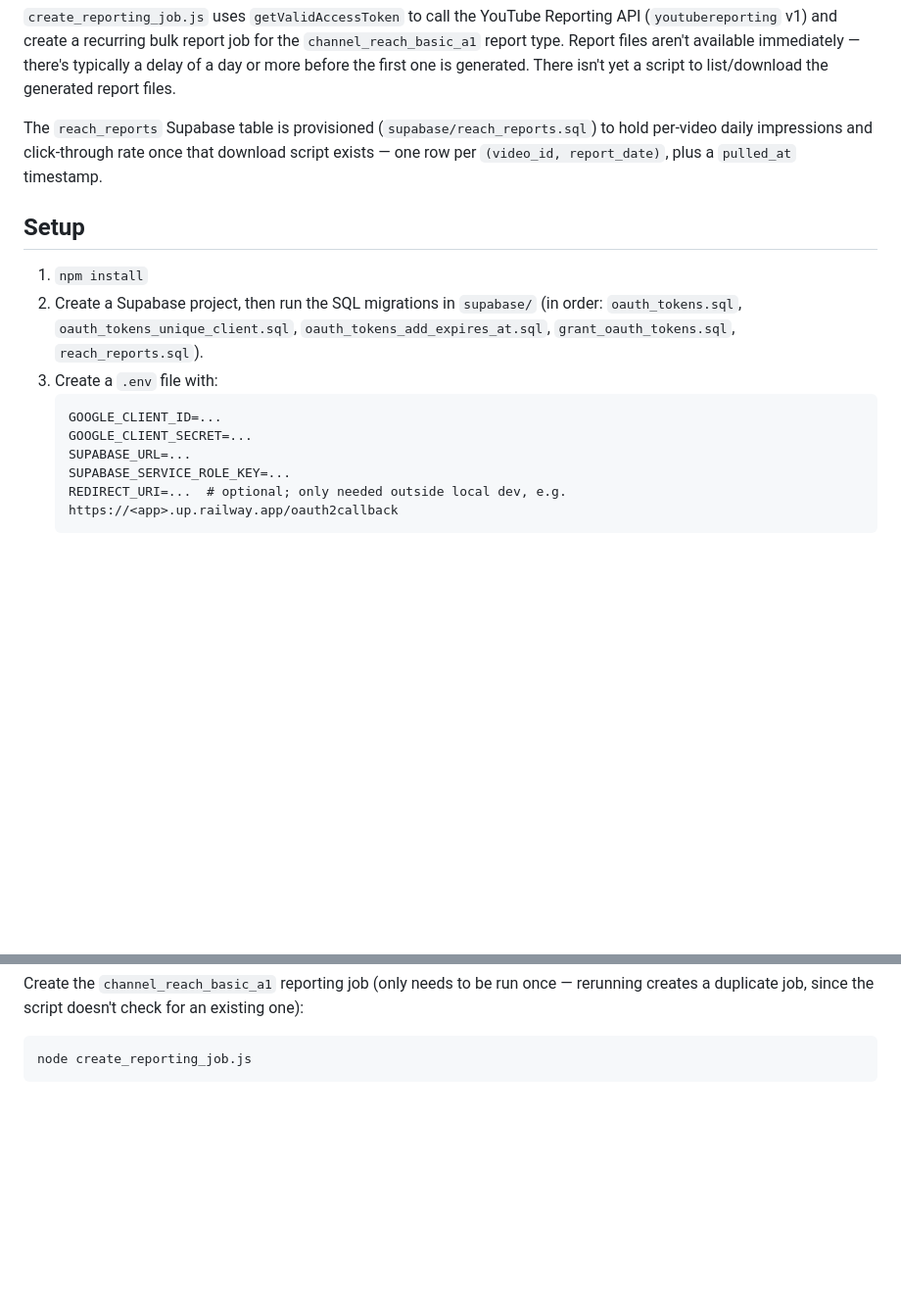
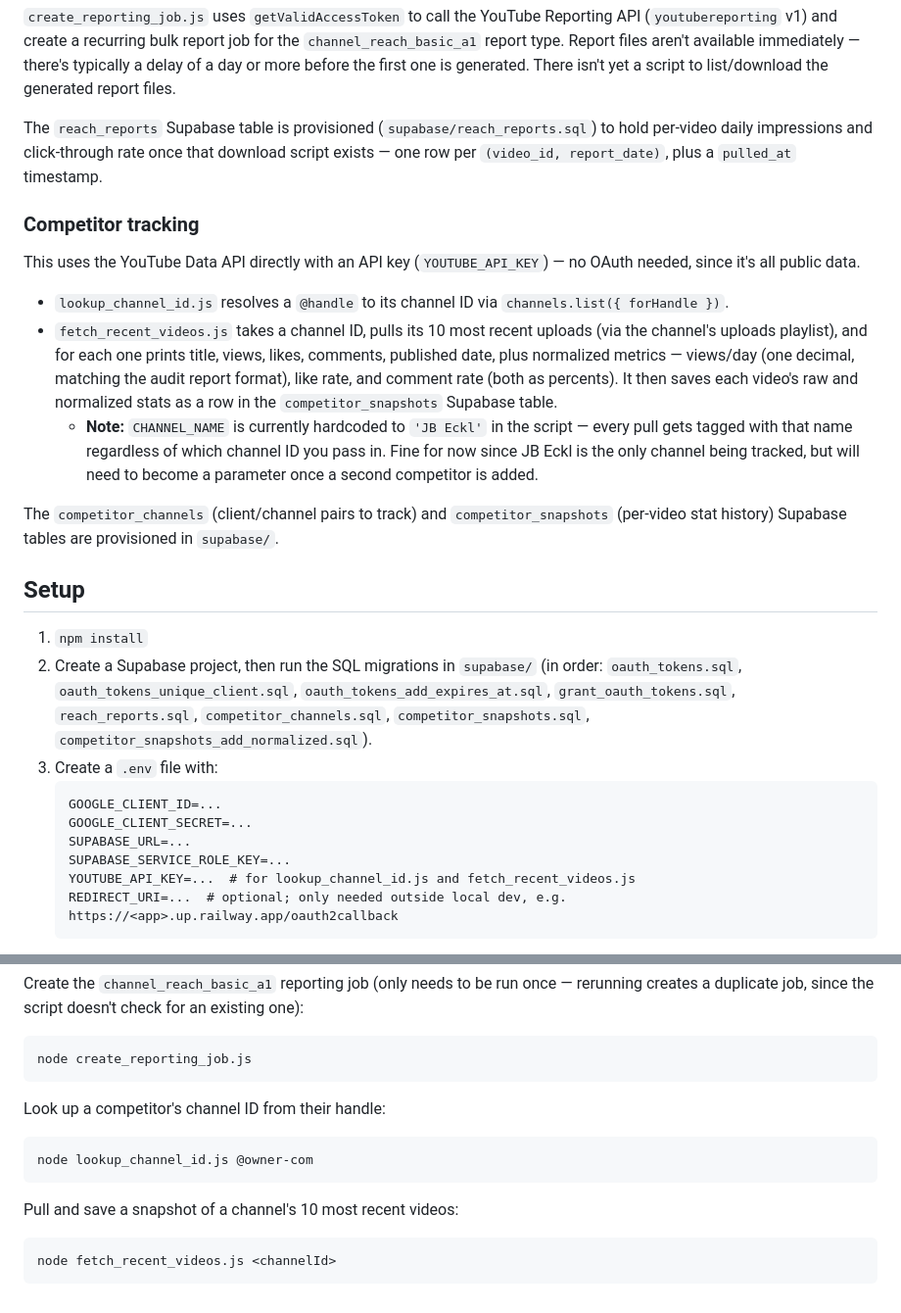
Before and after one commit to youtelligence/youtelligence, a Markdown page: README.md, 2 parts joined by grey strips. Shown at 98% size. Rendered like a GitHub page; blank space fills up the shorter version.

Commit message:
Document competitor tracking work in README
Covers lookup_channel_id.js, fetch_recent_videos.js (normalized
metrics + Supabase save), the competitor_channels/competitor_snapshots
tables, and the new YOUTUBE_API_KEY setup step.

Co-Authored-By: Claude Sonnet 5 <noreply@anthropic.com>
Claude-Session: https://claude.ai/code/session_01LCVcxkGAusGTXn1VMhrsyE

````diff
--- a/README.md
+++ b/README.md
@@ -20,16 +20,27 @@
 
 The `reach_reports` Supabase table is provisioned (`supabase/reach_reports.sql`) to hold per-video daily impressions and click-through rate once that download script exists — one row per `(video_id, report_date)`, plus a `pulled_at` timestamp.
 
+### Competitor tracking
+
+This uses the YouTube Data API directly with an API key (`YOUTUBE_API_KEY`) — no OAuth needed, since it's all public data.
+
+- `lookup_channel_id.js` resolves a `@handle` to its channel ID via `channels.list({ forHandle })`.
+- `fetch_recent_videos.js` takes a channel ID, pulls its 10 most recent uploads (via the channel's uploads playlist), and for each one prints title, views, likes, comments, published date, plus normalized metrics — views/day (one decimal, matching the audit report format), like rate, and comment rate (both as percents). It then saves each video's raw and normalized stats as a row in the `competitor_snapshots` Supabase table.
+  - **Note:** `CHANNEL_NAME` is currently hardcoded to `'JB Eckl'` in the script — every pull gets tagged with that name regardless of which channel ID you pass in. Fine for now since JB Eckl is the only channel being tracked, but will need to become a parameter once a second competitor is added.
+
+The `competitor_channels` (client/channel pairs to track) and `competitor_snapshots` (per-video stat history) Supabase tables are provisioned in `supabase/`.
+
 ## Setup
 
 1. `npm install`
-2. Create a Supabase project, then run the SQL migrations in `supabase/` (in order: `oauth_tokens.sql`, `oauth_tokens_unique_client.sql`, `oauth_tokens_add_expires_at.sql`, `grant_oauth_tokens.sql`, `reach_reports.sql`).
+2. Create a Supabase project, then run the SQL migrations in `supabase/` (in order: `oauth_tokens.sql`, `oauth_tokens_unique_client.sql`, `oauth_tokens_add_expires_at.sql`, `grant_oauth_tokens.sql`, `reach_reports.sql`, `competitor_channels.sql`, `competitor_snapshots.sql`, `competitor_snapshots_add_normalized.sql`).
 3. Create a `.env` file with:
    ```
    GOOGLE_CLIENT_ID=...
    GOOGLE_CLIENT_SECRET=...
    SUPABASE_URL=...
    SUPABASE_SERVICE_ROLE_KEY=...
+   YOUTUBE_API_KEY=...  # for lookup_channel_id.js and fetch_recent_videos.js
    REDIRECT_URI=...  # optional; only needed outside local dev, e.g. https://<app>.up.railway.app/oauth2callback
    ```
 4. In the Google Cloud Console, add the callback URL as an Authorized redirect URI on that OAuth client — `http://localhost:3000/oauth2callback` for local dev, plus your Railway URL's `/oauth2callback` for deployment.
@@ -53,3 +64,15 @@ Create the `channel_reach_basic_a1` reporting job (only needs to be run once —
 ```
 node create_reporting_job.js
 ```
+
+Look up a competitor's channel ID from their handle:
+
+```
+node lookup_channel_id.js @owner-com
+```
+
+Pull and save a snapshot of a channel's 10 most recent videos:
+
+```
+node fetch_recent_videos.js <channelId>
+```
````
